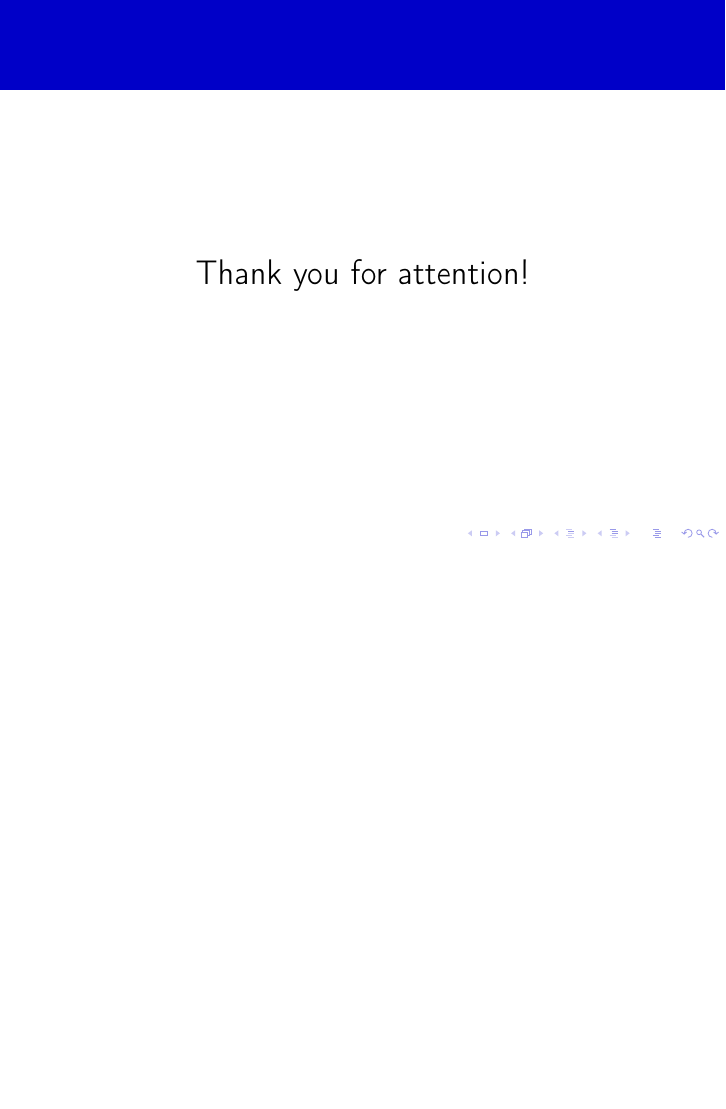
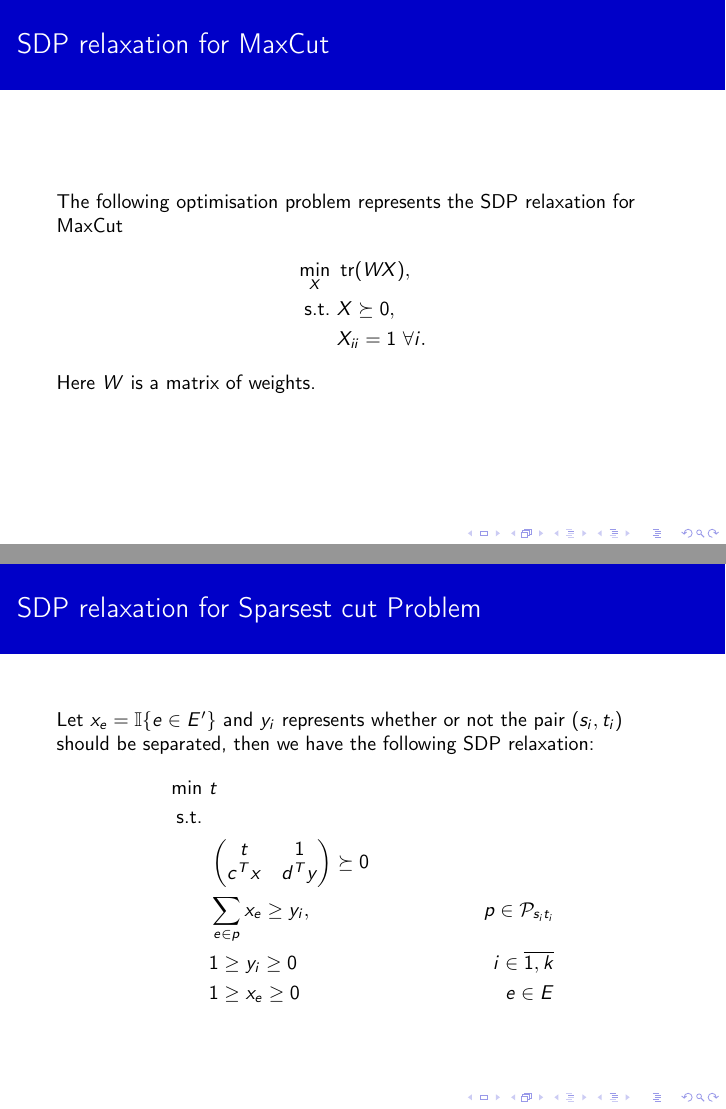
Before and after one commit to npuchkin/LSOptProject, LaTeX slides (Preliminary Presentation/preliminary_presentation.tex): page 14 of 14 before the commit and pages 15 and 16 of 16 after it, the two joined at a grey line, the shorter picture padded with empty space. Compiled offline with pdfLaTeX.

Commit message:
Some additional slides were added

```diff
--- a/Preliminary Presentation/preliminary_presentation.tex
+++ b/Preliminary Presentation/preliminary_presentation.tex
@@ -216,4 +216,28 @@ subsectionstyle=show/show/shaded
 
 	\end{frame}
 
+	\begin{frame}{SDP relaxation for MaxCut}
+	    The following optimisation problem represents the SDP relaxation for MaxCut
+	    \begin{align*}
+	        \min_X &~ \tr(WX),\\
+	        \text{s.t.} &~ X \succeq 0,\\
+	        &~ X_{ii} = 1 ~\forall i.
+	    \end{align*}
+	    Here $W$ is a matrix of weights.
+
+
+	\end{frame}
+
+	\begin{frame}{SDP relaxation for Sparsest cut Problem}
+	    Let $x_e = \mathbb{I}\{e \in E'\}$ and $y_i$ represents whether or not the pair $(s_i, t_i)$ should be separated, then we have the following SDP relaxation:
+	    \begin{align*}
+	        \min &~t &\\
+	        \text{s.t.}& &\\
+	        &~ \begin{pmatrix} t & 1 \\ c^Tx & d^Ty \end{pmatrix} \succeq 0 &\\
+	        &~ \sum_{e \in p} x_e \geq y_i,  &p \in \mathcal{P}_{s_i t_i} \\
+	        &~ 1 \geq y_i \geq 0  &i \in \overline{1, k} \\
+	        &~ 1\geq x_e \geq 0 & e \in E
+	    \end{align*}
+	\end{frame}
+
 \end{document}
```
